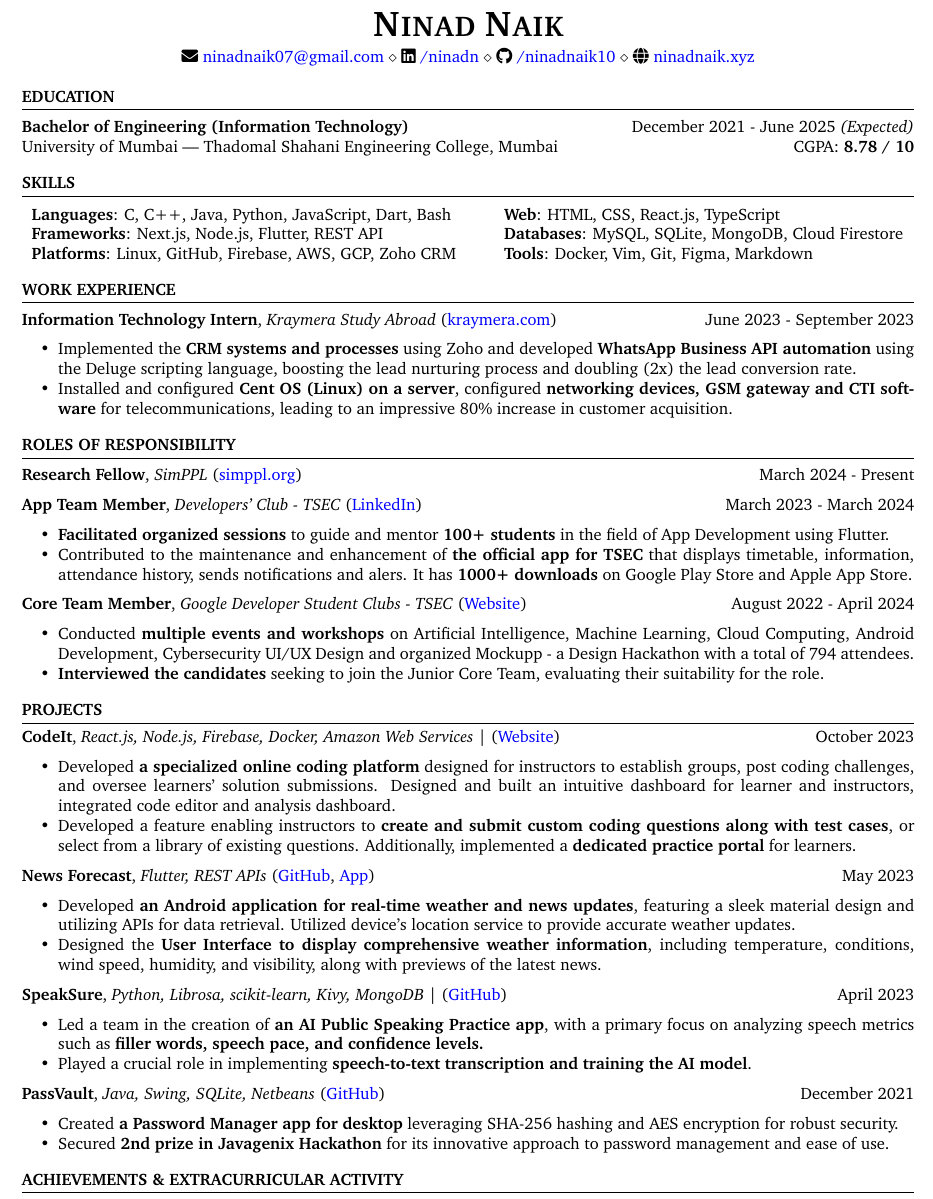
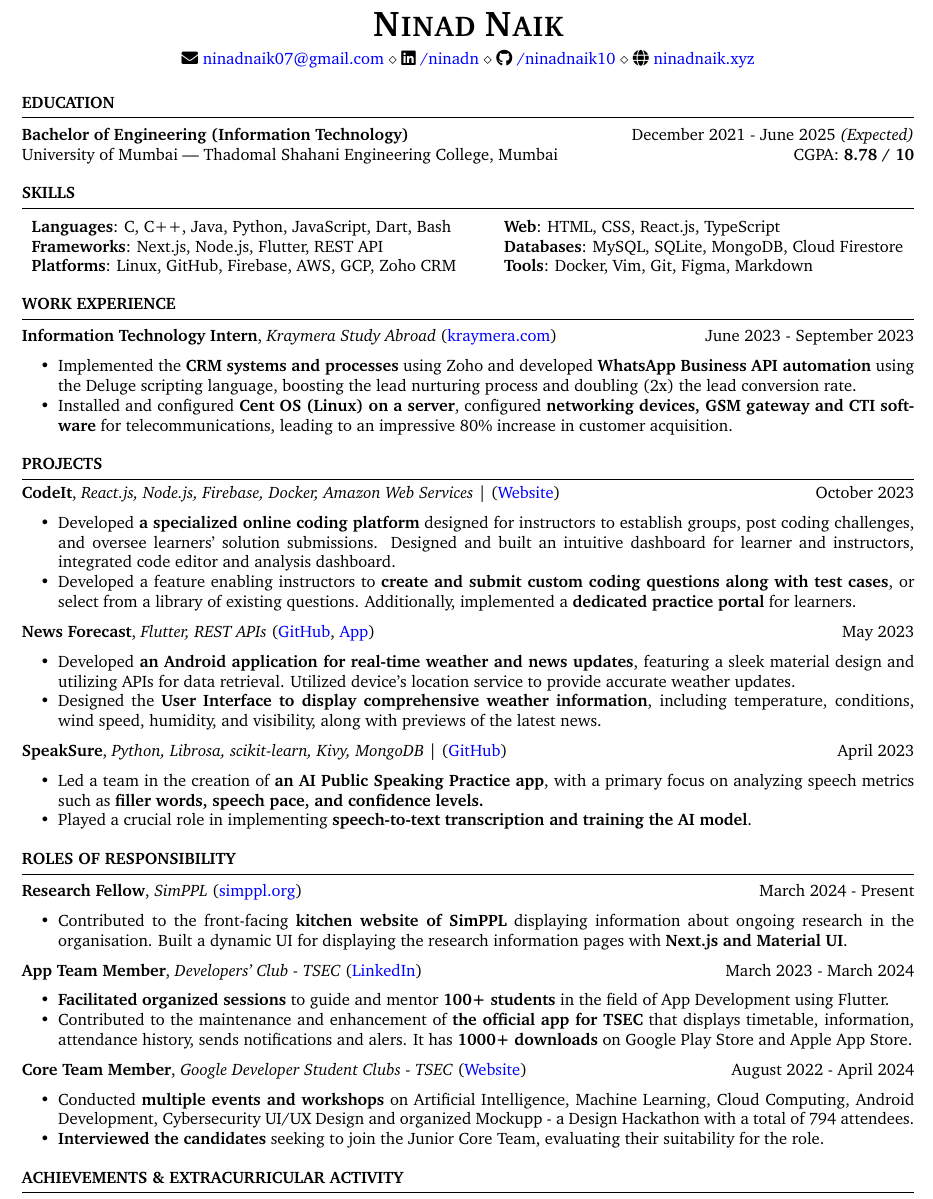
Before and after one commit to ninadnaik10/resume, a LaTeX CV (resume.tex): part of the page, cut so that both start at the same text. Compiled offline with pdfLaTeX.

Commit message:
Update project link, rearrange sections and update GitHub actions

```diff
--- a/resume.tex
+++ b/resume.tex
@@ -73,28 +73,7 @@
     \end{itemize}
 \end{rSection}
 
-\begin{rSection}{ROLES OF RESPONSIBILITY}
 
-    \textbf{Research Fellow}, \textit{SimPPL} (\href{https://simppl.org/}{simppl.org}) \hfill March 2024 - Present
-    % \begin{itemize}
-    %     \item Contributed to the front-facing kitchen website of SimPPL displaying information about ongoing research in the organisation. Built a dynamic UI for displaying the research information pages with Next.js and Material UI.
-    % \end{itemize}
-
-    \textbf{App Team Member}, \textit{Developers' Club - TSEC} (\href{https://www.linkedin.com/in/developer-s-club-tsec/}{LinkedIn})\hfill March 2023 - March 2024
-    \begin{itemize}
-        \itemsep -6pt {}
-        \item \textbf{Facilitated organized sessions} to guide and mentor \textbf{100+ students} in the field of App Development using Flutter.
-        \item Contributed to the maintenance and enhancement of \textbf{the official app for TSEC} that displays timetable, information, attendance history, sends notifications and alers. It has \textbf{1000+ downloads} on Google Play Store and Apple App Store.
-    \end{itemize}
-
-    \textbf{Core Team Member}, \textit{Google Developer Student Clubs - TSEC} (\href{https://gdsc.community.dev/thadomal-shahani-engineering-college-mumbai/}{Website})  \hfill August 2022 - April 2024
-    \begin{itemize}
-        \itemsep -6pt {}
-        \item Conducted \textbf{multiple events and workshops} on Artificial Intelligence, Machine Learning, Cloud Computing, Android Development, Cybersecurity UI/UX Design and organized Mockupp - a Design Hackathon with a total of 794 attendees.
-        \item \textbf{Interviewed the candidates} seeking to join the Junior Core Team, evaluating their suitability for the role.
-    \end{itemize}
-
-\end{rSection}
 
 %----------------------------------------------------------------------------------------
 %	WORK EXPERIENCE SECTION
@@ -103,7 +82,7 @@
 \begin{rSection}{PROJECTS}
     \vspace{-1.25em}
 
-    \item \textbf{CodeIt}, \textit{React.js, Node.js, Firebase, Docker, Amazon Web Services} | (\href{https://codeit-web.onrender.com/}{Website}) \hfill {October 2023}
+    \item \textbf{CodeIt}, \textit{React.js, Node.js, Firebase, Docker, Amazon Web Services} | (\href{https://codeitonline.xyz/}{Website}) \hfill {October 2023}
     \begin{itemize}
         \setlength\itemsep{-0.6em}
         \item Developed \textbf{a specialized online coding platform} designed for instructors to establish groups, post coding challenges, and oversee learners' solution submissions. Designed and built an intuitive dashboard for learner and instructors, integrated code editor and analysis dashboard.
@@ -131,11 +110,34 @@
     %      \item Created a desktop application to generate and store passwords locally.
     %      \item Implemented SHA256 Hashing and AES algorithm for security.
     %  \end{itemize}
-    \item \textbf{PassVault}, \textit{Java, Swing, SQLite, Netbeans} (\href{https://github.com/ninadnaik10/PassVault} {GitHub}) \hfill {December 2021}
+    % \item \textbf{PassVault}, \textit{Java, Swing, SQLite, Netbeans} (\href{https://github.com/ninadnaik10/PassVault} {GitHub}) \hfill {December 2021}
+    % \begin{itemize}
+    %     \setlength\itemsep{-0.6em}
+    %     \item Created \textbf{a Password Manager app for desktop} leveraging SHA-256 hashing and AES encryption for robust security.
+    %     \item Secured \textbf{2nd prize in Javagenix Hackathon} for its innovative approach to password management and ease of use.
+    % \end{itemize}
+
+\end{rSection}
+
+\begin{rSection}{ROLES OF RESPONSIBILITY}
+
+    \textbf{Research Fellow}, \textit{SimPPL} (\href{https://simppl.org/}{simppl.org}) \hfill March 2024 - Present
     \begin{itemize}
-        \setlength\itemsep{-0.6em}
-        \item Created \textbf{a Password Manager app for desktop} leveraging SHA-256 hashing and AES encryption for robust security.
-        \item Secured \textbf{2nd prize in Javagenix Hackathon} for its innovative approach to password management and ease of use.
+        \item Contributed to the front-facing \textbf{kitchen website of SimPPL} displaying information about ongoing research in the organisation. Built a dynamic UI for displaying the research information pages with \textbf{Next.js and Material UI}.
+    \end{itemize}
+
+    \textbf{App Team Member}, \textit{Developers' Club - TSEC} (\href{https://www.linkedin.com/in/developer-s-club-tsec/}{LinkedIn})\hfill March 2023 - March 2024
+    \begin{itemize}
+        \itemsep -6pt {}
+        \item \textbf{Facilitated organized sessions} to guide and mentor \textbf{100+ students} in the field of App Development using Flutter.
+        \item Contributed to the maintenance and enhancement of \textbf{the official app for TSEC} that displays timetable, information, attendance history, sends notifications and alers. It has \textbf{1000+ downloads} on Google Play Store and Apple App Store.
+    \end{itemize}
+
+    \textbf{Core Team Member}, \textit{Google Developer Student Clubs - TSEC} (\href{https://gdsc.community.dev/thadomal-shahani-engineering-college-mumbai/}{Website})  \hfill August 2022 - April 2024
+    \begin{itemize}
+        \itemsep -6pt {}
+        \item Conducted \textbf{multiple events and workshops} on Artificial Intelligence, Machine Learning, Cloud Computing, Android Development, Cybersecurity UI/UX Design and organized Mockupp - a Design Hackathon with a total of 794 attendees.
+        \item \textbf{Interviewed the candidates} seeking to join the Junior Core Team, evaluating their suitability for the role.
     \end{itemize}
 
 \end{rSection}
```
Also changed, not shown: .github/workflows/build.yml (+1 -3 lines), 2 other files.
